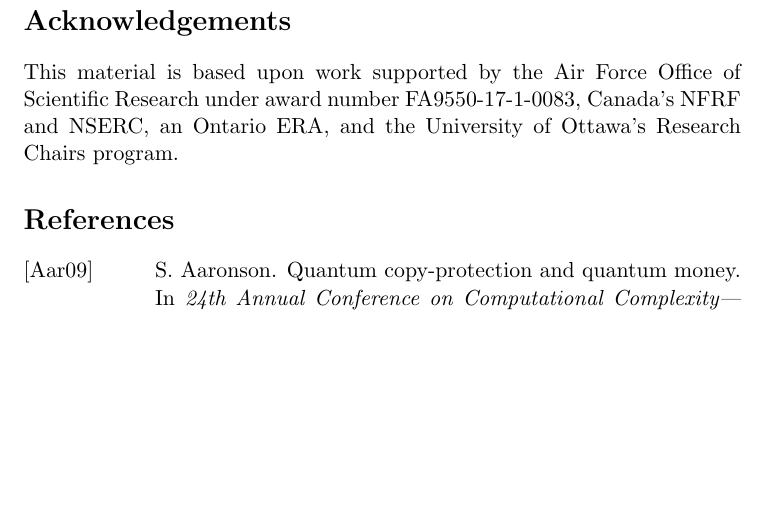
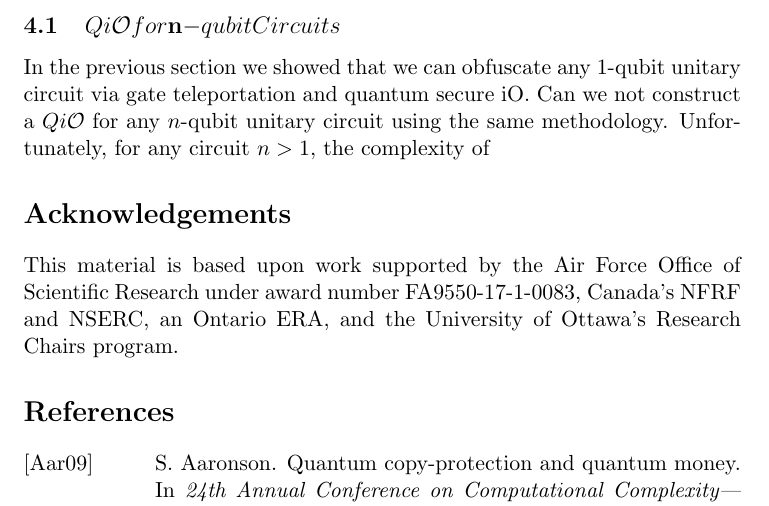
Before and after one commit to rkazmi/Quantum-iO, a LaTeX paper (main.tex, which reads BuildingQiO.tex): part of page 25 of 26, cut at the place of the change, the shorter picture padded with empty space. Compiled offline with pdfLaTeX.

Commit message:
Update BuildingQiO.tex

```diff
--- a/BuildingQiO.tex
+++ b/BuildingQiO.tex
@@ -524,7 +524,8 @@ From equation \ref{lemma:1qubit:eq4}
 The equation \ref{lemma:1qubit:eq5},  can only be satisfied if $\beta_i = \beta_i^\prime$ for every $i\in[4],$ therefore,  $F_{C_q}=F_{C_q^\prime}.$
 
 
-
+\subsection{$Qi\mathcal{O} for $n$-qubit Circuits}
+In the previous section we showed that we can obfuscate any $1$-qubit unitary circuit via gate teleportation and quantum secure iO. Can we not construct a $Qi\mathcal{O}$ for any $n$-qubit unitary circuit using  the same methodology. Unfortunately, for any circuit $n>1,$ the complexity of
 
 
 
```
Also changed, not shown: BuildingQiO.tex (2 more changed lines).
